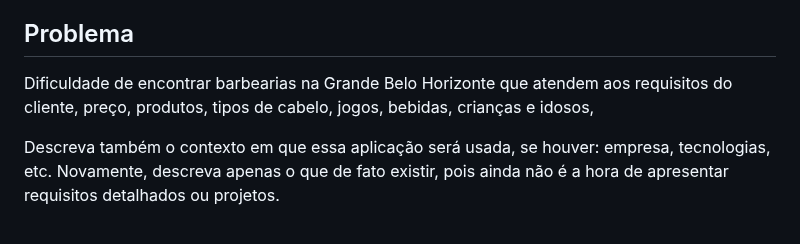
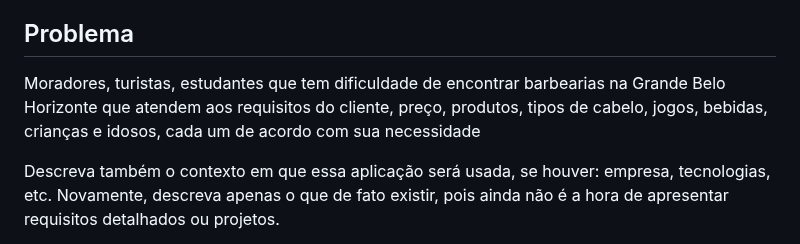
Before and after one commit to ICEI-PUC-Minas-PCO-SI/pco-si-2023-1-p1-proj-web-t2-g3-grupo-3, a Markdown page: docs/context.md, the part around the change. GitHub-like rendering.

```diff
--- a/docs/context.md
+++ b/docs/context.md
@@ -3,9 +3,7 @@
 Texto descritivo com a visão geral do projeto abordado. Inclui o contexto, o problema, os objetivos, a justificativa e o público-alvo do projeto.
 
 ## Problema
-Dificuldade de encontrar barbearias na Grande Belo Horizonte que atendem aos requisitos do cliente, preço, produtos, tipos de cabelo, jogos, bebidas, crianças e idosos,
-
-<!--Dificuldade de encontrar barbearias na Grande Belo Horizonte que atendem aos requisitos do cliente, preço, produtos, tipos de cabelo, jogos, bebidas, crianças e idosos -->
+Moradores, turistas, estudantes que tem dificuldade de encontrar barbearias na Grande Belo Horizonte que atendem aos requisitos do cliente, preço, produtos, tipos de cabelo, jogos, bebidas, crianças e idosos, cada um de acordo com sua necessidade
 
 Descreva também o contexto em que essa aplicação será usada, se  houver: empresa, tecnologias, etc. Novamente, descreva apenas o que de  fato existir, pois ainda não é a hora de apresentar requisitos  detalhados ou projetos.
 
```
